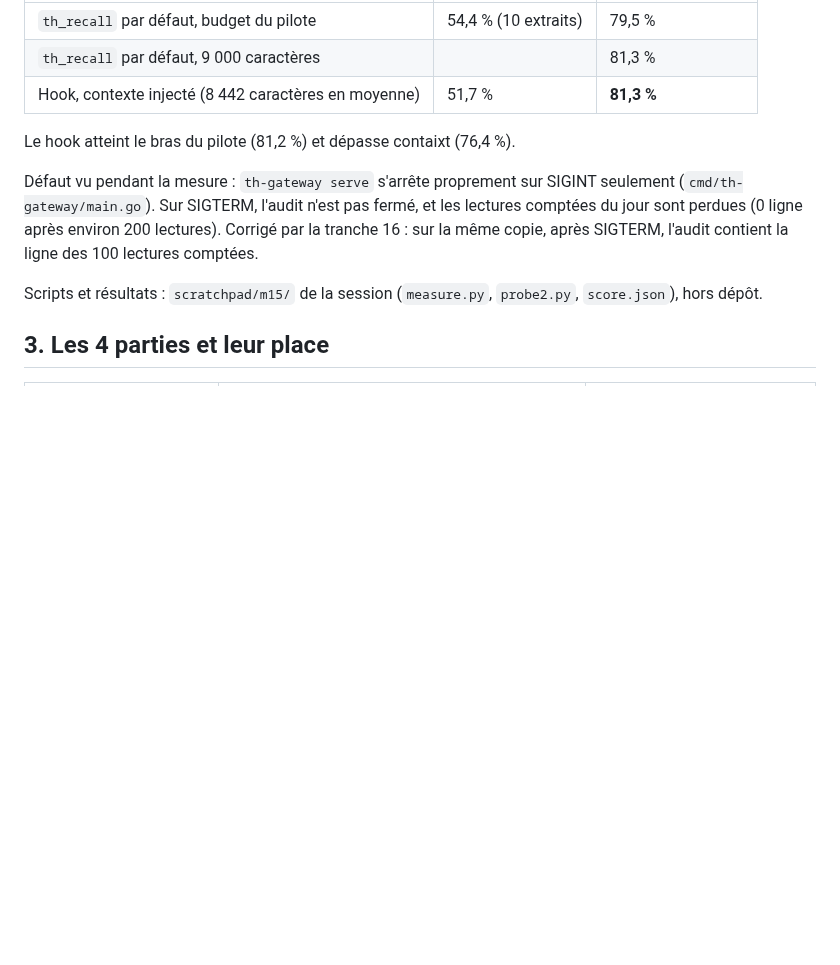
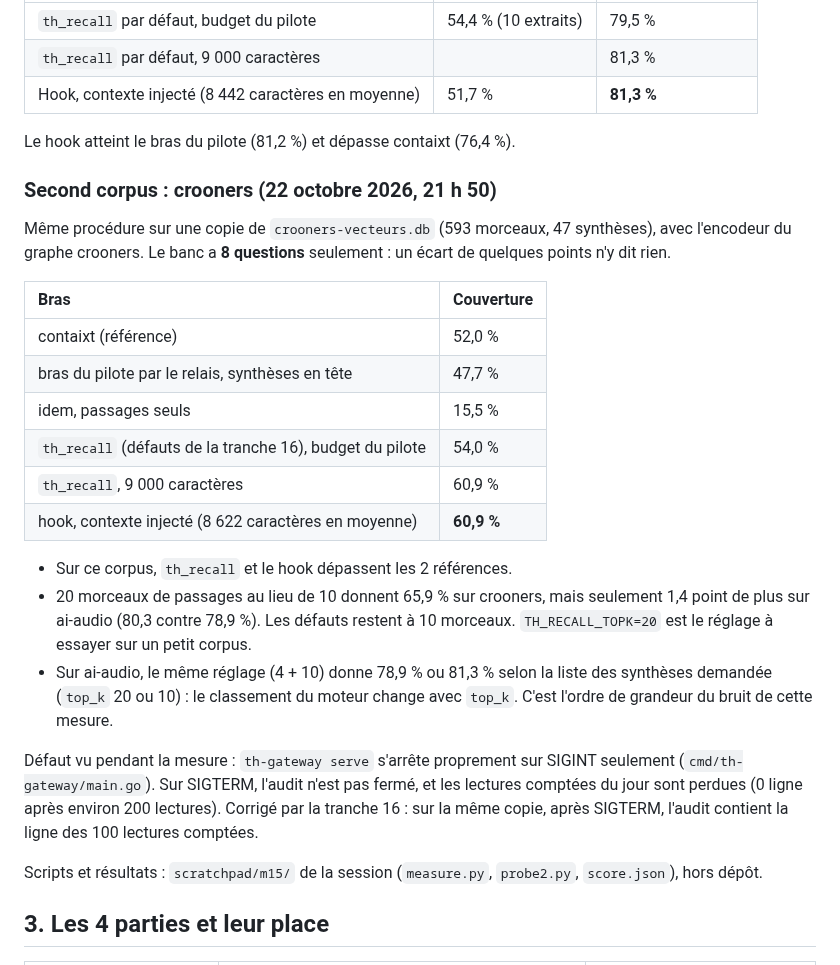
Before and after one commit to lfoletti/thalamus, a Markdown page: docs/notes/pyramide.md, the part around the change. GitHub-like rendering; blank space fills up the shorter version.

Commit message:
docs(notes): tranche 16 measured on the crooners pilot

```diff
--- a/docs/notes/pyramide.md
+++ b/docs/notes/pyramide.md
@@ -79,6 +79,23 @@ Suite (tranche 16, même soir) : `knowledge_search` rend déjà les morceaux (`c
 
 Le hook atteint le bras du pilote (81,2 %) et dépasse contaixt (76,4 %).
 
+### Second corpus : crooners (22 octobre 2026, 21 h 50)
+
+Même procédure sur une copie de `crooners-vecteurs.db` (593 morceaux, 47 synthèses), avec l'encodeur du graphe crooners. Le banc a **8 questions** seulement : un écart de quelques points n'y dit rien.
+
+| Bras | Couverture |
+| :- | :- |
+| contaixt (référence) | 52,0 % |
+| bras du pilote par le relais, synthèses en tête | 47,7 % |
+| idem, passages seuls | 15,5 % |
+| `th_recall` (défauts de la tranche 16), budget du pilote | 54,0 % |
+| `th_recall`, 9 000 caractères | 60,9 % |
+| hook, contexte injecté (8 622 caractères en moyenne) | **60,9 %** |
+
+- Sur ce corpus, `th_recall` et le hook dépassent les 2 références.
+- 20 morceaux de passages au lieu de 10 donnent 65,9 % sur crooners, mais seulement 1,4 point de plus sur ai-audio (80,3 contre 78,9 %). Les défauts restent à 10 morceaux. `TH_RECALL_TOPK=20` est le réglage à essayer sur un petit corpus.
+- Sur ai-audio, le même réglage (4 + 10) donne 78,9 % ou 81,3 % selon la liste des synthèses demandée (`top_k` 20 ou 10) : le classement du moteur change avec `top_k`. C'est l'ordre de grandeur du bruit de cette mesure.
+
 Défaut vu pendant la mesure : `th-gateway serve` s'arrête proprement sur SIGINT seulement (`cmd/th-gateway/main.go`). Sur SIGTERM, l'audit n'est pas fermé, et les lectures comptées du jour sont perdues (0 ligne après environ 200 lectures). Corrigé par la tranche 16 : sur la même copie, après SIGTERM, l'audit contient la ligne des 100 lectures comptées.
 
 Scripts et résultats : `scratchpad/m15/` de la session (`measure.py`, `probe2.py`, `score.json`), hors dépôt.
```
